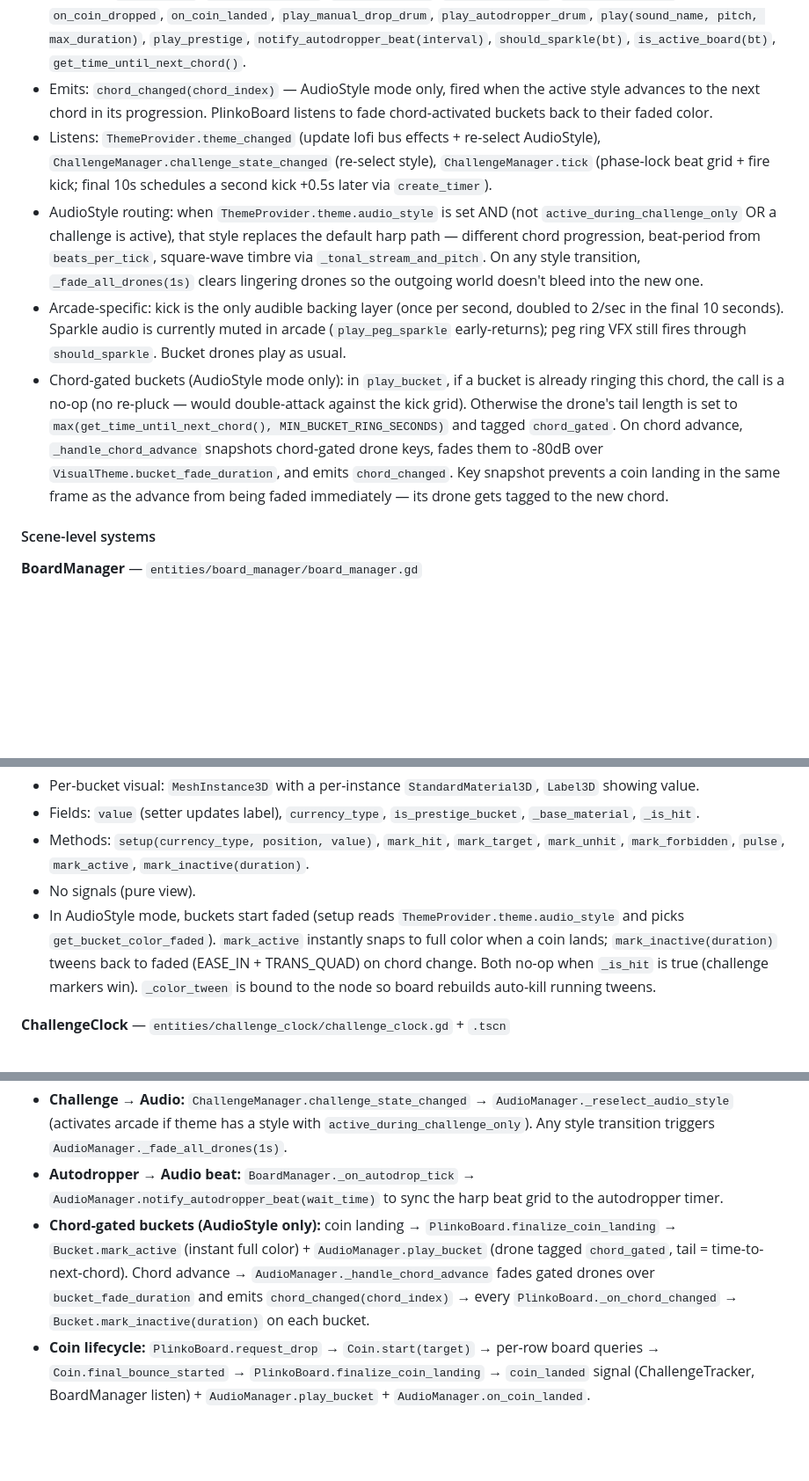
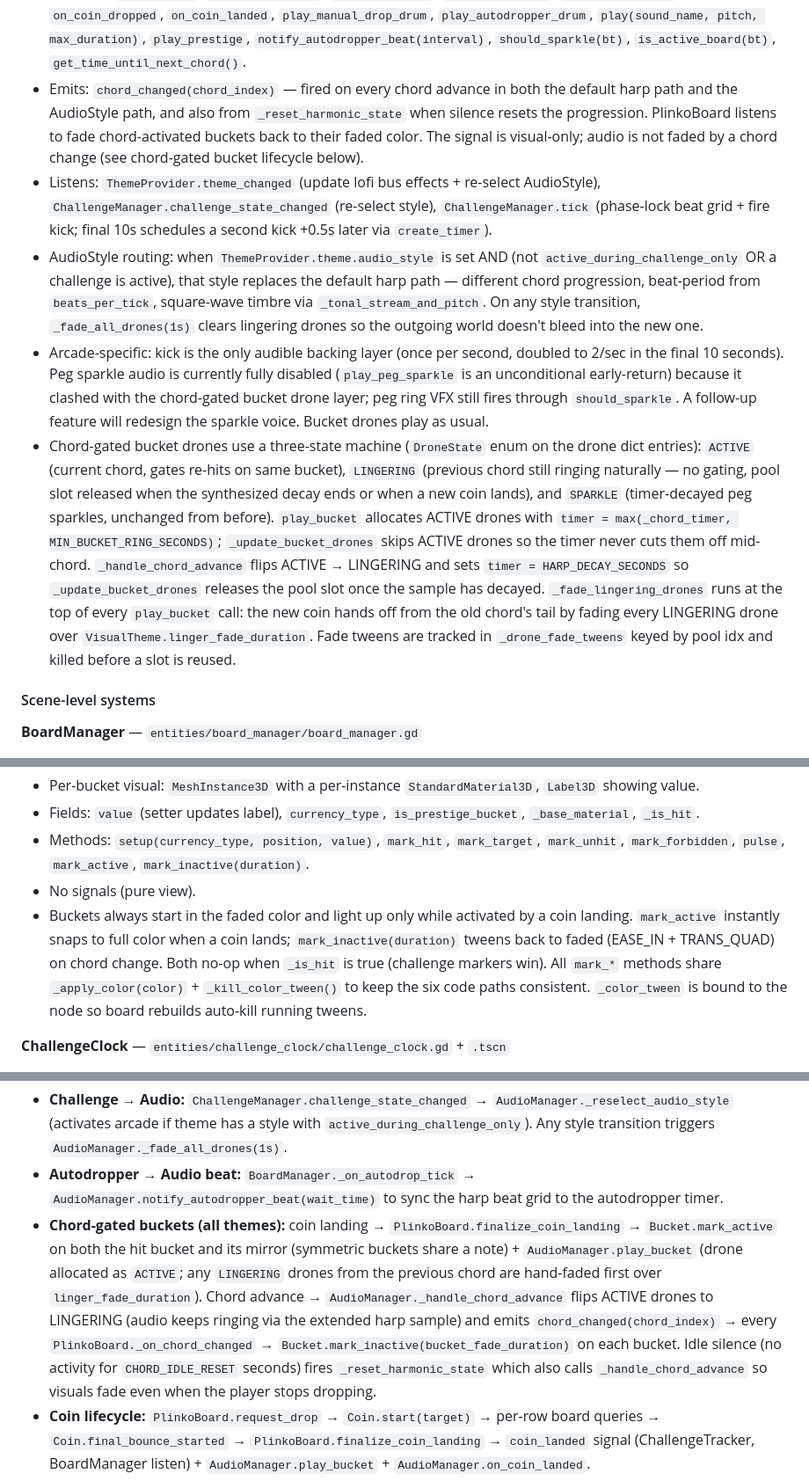
Before and after one commit to kjbrown-sandbox/pleenko, a Markdown page: CLAUDE.md, 3 parts joined by grey strips. Shown at 88% size. GitHub-like rendering; blank space fills up the shorter version.

Commit message:
docs: align System Responsibilities with actual chord-gated behavior
- Drop 'AudioStyle mode only' claim everywhere; feature runs on every
  theme and the default harp path also emits chord_changed.
- Document the DroneState three-state machine (SPARKLE / ACTIVE /
  LINGERING), how each state interacts with _update_bucket_drones, and
  the HARP_DECAY_SECONDS-sized timer that releases LINGERING pool slots.
- Split visual (bucket_fade_duration, 1s) vs audio (linger_fade_duration,
  2.5s) handoff durations — previously conflated.
- Note _reset_harmonic_state also emits chord_changed so visuals fade
  when the player stops dropping and idle reset kicks in.
- Note the peg sparkle audio suppression is now unconditional, not
  arcade-only, and that a follow-up feature will restore it.
- Mirror-bucket activation on coin land mentioned in the cross-cutting
  flow.

```diff
--- a/CLAUDE.md
+++ b/CLAUDE.md
@@ -137,11 +137,11 @@ Autoload init order is set in `project.godot` and matters: `TierRegistry → Cur
 - Owns every sound in the game: legacy SFX pools, procedural harp (multi-sample), procedural arcade square-wave + kick, ambient pad per board, drone pool shared by bucket drones + harp sparkles, bucket/coin chimes, click sounds, drum pools (currently disabled).
 - Owns the beat grid (`_beat_period`, `_beat_phase`, `_motif_position`, `_beat_armed`) and per-board harmonic progression state (`_board_progressions`, `_current_chord_index`). Arcade mode swaps in the AudioStyle's own progression via `_active_audio_style` + `_style_chord_index`.
 - Methods: `play_bucket`, `play_peg_sparkle`, `play_peg_click`, `play_bucket_hit`, `set_active_board`, `on_coin_dropped`, `on_coin_landed`, `play_manual_drop_drum`, `play_autodropper_drum`, `play(sound_name, pitch, max_duration)`, `play_prestige`, `notify_autodropper_beat(interval)`, `should_sparkle(bt)`, `is_active_board(bt)`, `get_time_until_next_chord()`.
-- Emits: `chord_changed(chord_index)` — AudioStyle mode only, fired when the active style advances to the next chord in its progression. PlinkoBoard listens to fade chord-activated buckets back to their faded color.
+- Emits: `chord_changed(chord_index)` — fired on every chord advance in both the default harp path and the AudioStyle path, and also from `_reset_harmonic_state` when silence resets the progression. PlinkoBoard listens to fade chord-activated buckets back to their faded color. The signal is visual-only; audio is not faded by a chord change (see chord-gated bucket lifecycle below).
 - Listens: `ThemeProvider.theme_changed` (update lofi bus effects + re-select AudioStyle), `ChallengeManager.challenge_state_changed` (re-select style), `ChallengeManager.tick` (phase-lock beat grid + fire kick; final 10s schedules a second kick +0.5s later via `create_timer`).
 - AudioStyle routing: when `ThemeProvider.theme.audio_style` is set AND (not `active_during_challenge_only` OR a challenge is active), that style replaces the default harp path — different chord progression, beat-period from `beats_per_tick`, square-wave timbre via `_tonal_stream_and_pitch`. On any style transition, `_fade_all_drones(1s)` clears lingering drones so the outgoing world doesn't bleed into the new one.
-- Arcade-specific: kick is the only audible backing layer (once per second, doubled to 2/sec in the final 10 seconds). Sparkle audio is currently muted in arcade (`play_peg_sparkle` early-returns); peg ring VFX still fires through `should_sparkle`. Bucket drones play as usual.
-- Chord-gated buckets (AudioStyle mode only): in `play_bucket`, if a bucket is already ringing this chord, the call is a no-op (no re-pluck — would double-attack against the kick grid). Otherwise the drone's tail length is set to `max(get_time_until_next_chord(), MIN_BUCKET_RING_SECONDS)` and tagged `chord_gated`. On chord advance, `_handle_chord_advance` snapshots chord-gated drone keys, fades them to -80dB over `VisualTheme.bucket_fade_duration`, and emits `chord_changed`. Key snapshot prevents a coin landing in the same frame as the advance from being faded immediately — its drone gets tagged to the new chord.
+- Arcade-specific: kick is the only audible backing layer (once per second, doubled to 2/sec in the final 10 seconds). Peg sparkle audio is currently fully disabled (`play_peg_sparkle` is an unconditional early-return) because it clashed with the chord-gated bucket drone layer; peg ring VFX still fires through `should_sparkle`. A follow-up feature will redesign the sparkle voice. Bucket drones play as usual.
+- Chord-gated bucket drones use a three-state machine (`DroneState` enum on the drone dict entries): `ACTIVE` (current chord, gates re-hits on same bucket), `LINGERING` (previous chord still ringing naturally — no gating, pool slot released when the synthesized decay ends or when a new coin lands), and `SPARKLE` (timer-decayed peg sparkles, unchanged from before). `play_bucket` allocates ACTIVE drones with `timer = max(_chord_timer, MIN_BUCKET_RING_SECONDS)`; `_update_bucket_drones` skips ACTIVE drones so the timer never cuts them off mid-chord. `_handle_chord_advance` flips ACTIVE → LINGERING and sets `timer = HARP_DECAY_SECONDS` so `_update_bucket_drones` releases the pool slot once the sample has decayed. `_fade_lingering_drones` runs at the top of every `play_bucket` call: the new coin hands off from the old chord's tail by fading every LINGERING drone over `VisualTheme.linger_fade_duration`. Fade tweens are tracked in `_drone_fade_tweens` keyed by pool idx and killed before a slot is reused.
 
 #### Scene-level systems
 
@@ -176,7 +176,7 @@ Each `PlinkoBoard` additionally listens to `AudioManager.chord_changed` (AudioSt
 - Fields: `value` (setter updates label), `currency_type`, `is_prestige_bucket`, `_base_material`, `_is_hit`.
 - Methods: `setup(currency_type, position, value)`, `mark_hit`, `mark_target`, `mark_unhit`, `mark_forbidden`, `pulse`, `mark_active`, `mark_inactive(duration)`.
 - No signals (pure view).
-- In AudioStyle mode, buckets start faded (setup reads `ThemeProvider.theme.audio_style` and picks `get_bucket_color_faded`). `mark_active` instantly snaps to full color when a coin lands; `mark_inactive(duration)` tweens back to faded (EASE_IN + TRANS_QUAD) on chord change. Both no-op when `_is_hit` is true (challenge markers win). `_color_tween` is bound to the node so board rebuilds auto-kill running tweens.
+- Buckets always start in the faded color and light up only while activated by a coin landing. `mark_active` instantly snaps to full color when a coin lands; `mark_inactive(duration)` tweens back to faded (EASE_IN + TRANS_QUAD) on chord change. Both no-op when `_is_hit` is true (challenge markers win). All `mark_*` methods share `_apply_color(color)` + `_kill_color_tween()` to keep the six code paths consistent. `_color_tween` is bound to the node so board rebuilds auto-kill running tweens.
 
 **ChallengeClock** — `entities/challenge_clock/challenge_clock.gd` + `.tscn`
 
@@ -243,7 +243,7 @@ Each `PlinkoBoard` additionally listens to `AudioManager.chord_changed` (AudioSt
 - **Theme → Audio:** `ThemeProvider.theme_changed` → `AudioManager._on_theme_changed` → `_reselect_audio_style` picks up `theme.audio_style`.
 - **Challenge → Audio:** `ChallengeManager.challenge_state_changed` → `AudioManager._reselect_audio_style` (activates arcade if theme has a style with `active_during_challenge_only`). Any style transition triggers `AudioManager._fade_all_drones(1s)`.
 - **Autodropper → Audio beat:** `BoardManager._on_autodrop_tick` → `AudioManager.notify_autodropper_beat(wait_time)` to sync the harp beat grid to the autodropper timer.
-- **Chord-gated buckets (AudioStyle only):** coin landing → `PlinkoBoard.finalize_coin_landing` → `Bucket.mark_active` (instant full color) + `AudioManager.play_bucket` (drone tagged `chord_gated`, tail = time-to-next-chord). Chord advance → `AudioManager._handle_chord_advance` fades gated drones over `bucket_fade_duration` and emits `chord_changed(chord_index)` → every `PlinkoBoard._on_chord_changed` → `Bucket.mark_inactive(duration)` on each bucket.
+- **Chord-gated buckets (all themes):** coin landing → `PlinkoBoard.finalize_coin_landing` → `Bucket.mark_active` on both the hit bucket and its mirror (symmetric buckets share a note) + `AudioManager.play_bucket` (drone allocated as `ACTIVE`; any `LINGERING` drones from the previous chord are hand-faded first over `linger_fade_duration`). Chord advance → `AudioManager._handle_chord_advance` flips ACTIVE drones to LINGERING (audio keeps ringing via the extended harp sample) and emits `chord_changed(chord_index)` → every `PlinkoBoard._on_chord_changed` → `Bucket.mark_inactive(bucket_fade_duration)` on each bucket. Idle silence (no activity for `CHORD_IDLE_RESET` seconds) fires `_reset_harmonic_state` which also calls `_handle_chord_advance` so visuals fade even when the player stops dropping.
 - **Coin lifecycle:** `PlinkoBoard.request_drop` → `Coin.start(target)` → per-row board queries → `Coin.final_bounce_started` → `PlinkoBoard.finalize_coin_landing` → `coin_landed` signal (ChallengeTracker, BoardManager listen) + `AudioManager.play_bucket` + `AudioManager.on_coin_landed`.
 - **Peg VFX:** `Coin._on_peg_hit` → `PlinkoBoard.flash_nearest_peg` → flash + pulse + halo (always) + ring (coin color, gated on `AudioManager.should_sparkle`).
 - **Save:** `SaveManager.save_game` serializes each manager in order. `load_game` deserializes in the order `PrestigeManager → ChallengeProgressManager → LevelManager → CurrencyManager → UpgradeManager → BoardManager` so signals fire against a consistent state.
```
